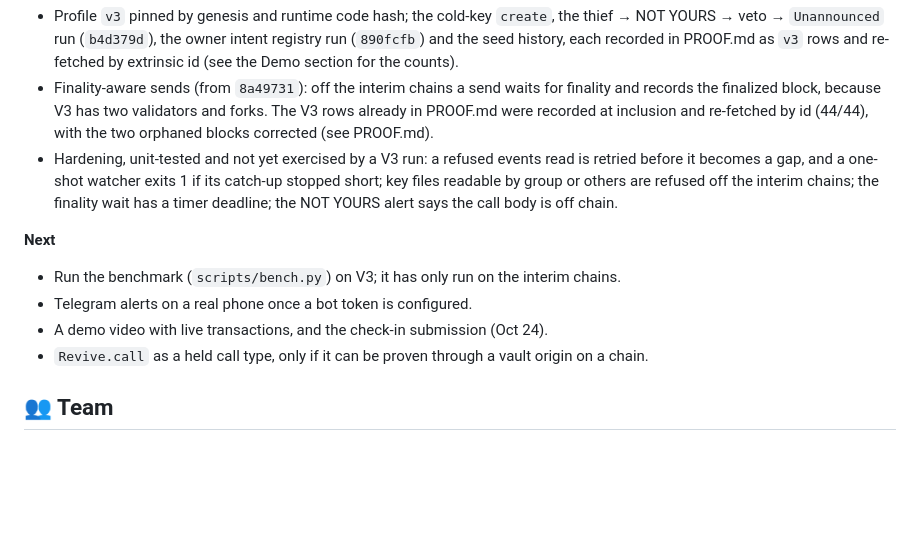
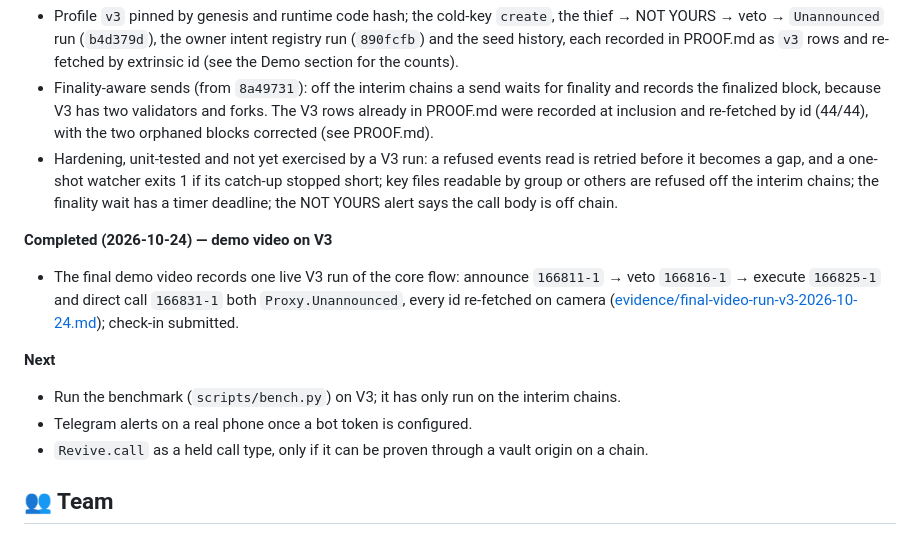
Before and after one commit to edycutjong/portaldot-hackathon-2026-airlock-edycu, a Markdown page: README.md, the part around the change. Rendered like a GitHub page; blank space fills up the shorter version.

Commit message:
docs(readme): move the demo video run to Completed in the roadmap

```diff
--- a/README.md
+++ b/README.md
@@ -344,11 +344,16 @@ pip-audit run separately. None of it needs a key or writes to a live chain.
   and a one-shot watcher exits 1 if its catch-up stopped short; key files readable by group or others are refused off
   the interim chains; the finality wait has a timer deadline; the NOT YOURS alert says the call body is off chain.
 
+**Completed (2026-10-24) — demo video on V3**
+
+- The final demo video records one live V3 run of the core flow: announce `166811-1` → veto `166816-1` → execute
+  `166825-1` and direct call `166831-1` both `Proxy.Unannounced`, every id re-fetched on camera
+  ([evidence/final-video-run-v3-2026-10-24.md](evidence/final-video-run-v3-2026-10-24.md)); check-in submitted.
+
 **Next**
 
 - Run the benchmark (`scripts/bench.py`) on V3; it has only run on the interim chains.
 - Telegram alerts on a real phone once a bot token is configured.
-- A demo video with live transactions, and the check-in submission (Oct 24).
 - `Revive.call` as a held call type, only if it can be proven through a vault origin on a chain.
 
 <a id="team"></a>
```
